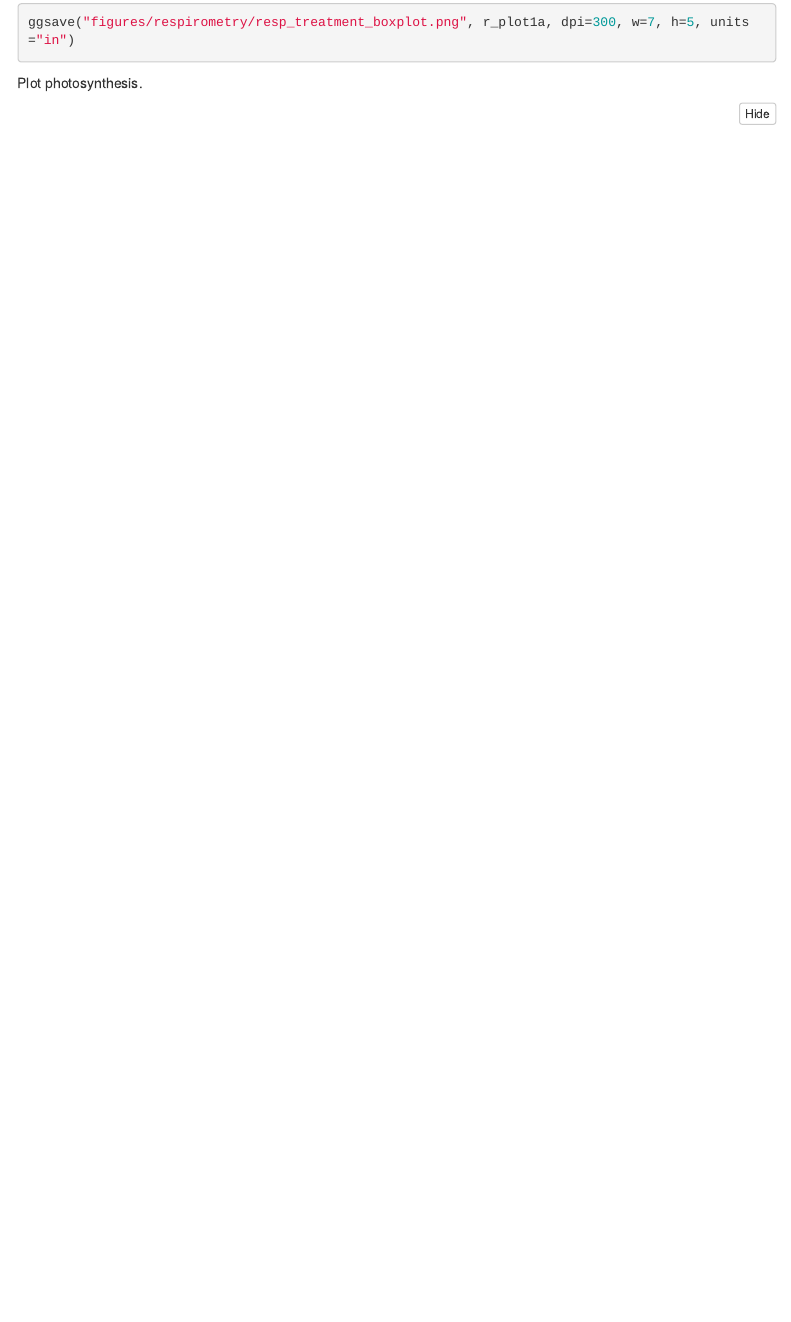
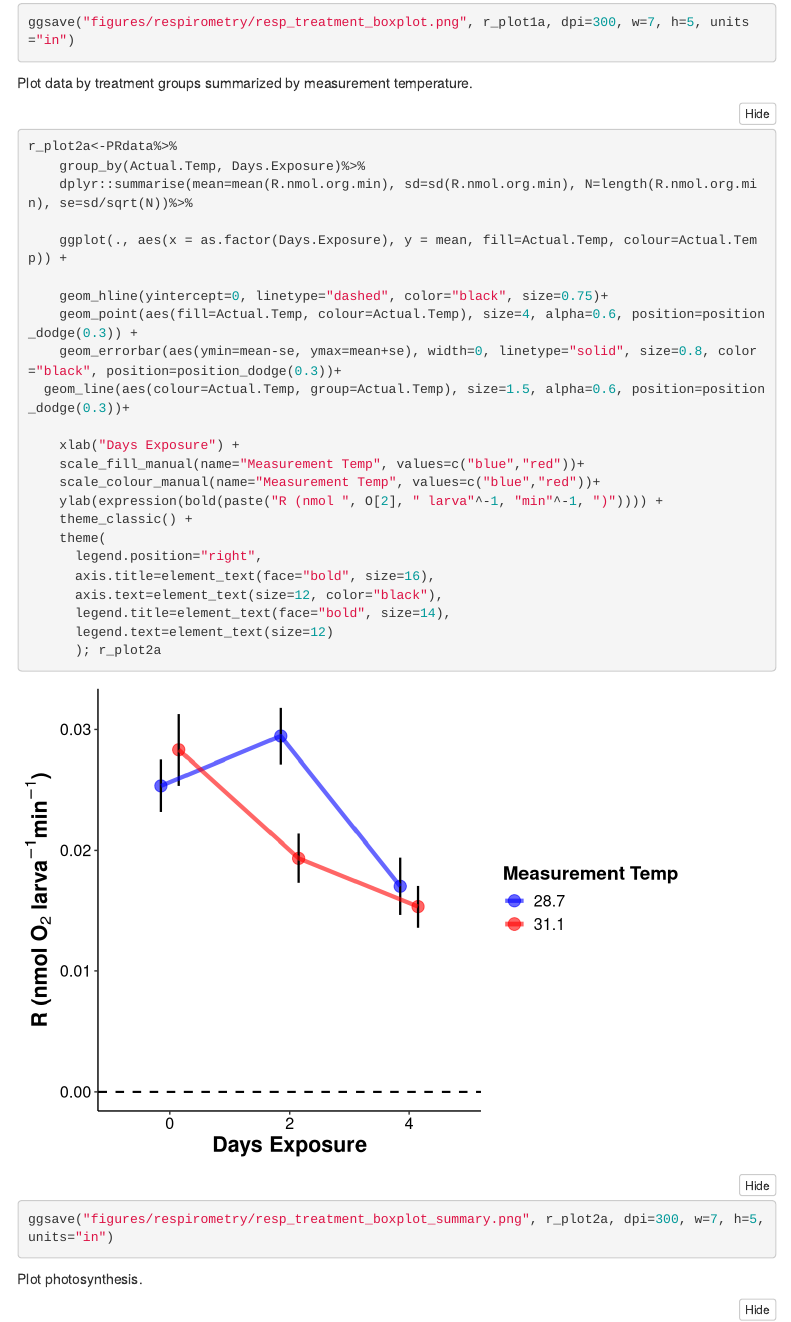
Before and after one commit to AHuffmyer/acropora_larval_metabolism, an R Markdown document (scripts/Respirometry_Plotting.Rmd): the page in a window 1100 px wide, from 10040 px down. Rendered offline with R 4.5, knitr and Pandoc, with nearby package versions; folded parts are opened; menus at the side of the page are left out.

Commit message:
added summary figure

````diff
--- a/scripts/Respirometry_Plotting.Rmd
+++ b/scripts/Respirometry_Plotting.Rmd
@@ -201,6 +201,35 @@ r_plot1a<-PRdata %>%
 ggsave("figures/respirometry/resp_treatment_boxplot.png", r_plot1a, dpi=300, w=7, h=5, units="in")
 ```
 
+Plot data by treatment groups summarized by measurement temperature.
+```{r}
+r_plot2a<-PRdata%>%
+    group_by(Actual.Temp, Days.Exposure)%>%
+    dplyr::summarise(mean=mean(R.nmol.org.min), sd=sd(R.nmol.org.min), N=length(R.nmol.org.min), se=sd/sqrt(N))%>%
+
+    ggplot(., aes(x = as.factor(Days.Exposure), y = mean, fill=Actual.Temp, colour=Actual.Temp)) +
+
+    geom_hline(yintercept=0, linetype="dashed", color="black", size=0.75)+
+    geom_point(aes(fill=Actual.Temp, colour=Actual.Temp), size=4, alpha=0.6, position=position_dodge(0.3)) +
+    geom_errorbar(aes(ymin=mean-se, ymax=mean+se), width=0, linetype="solid", size=0.8, color="black", position=position_dodge(0.3))+
+  geom_line(aes(colour=Actual.Temp, group=Actual.Temp), size=1.5, alpha=0.6, position=position_dodge(0.3))+
+
+    xlab("Days Exposure") +
+    scale_fill_manual(name="Measurement Temp", values=c("blue","red"))+
+    scale_colour_manual(name="Measurement Temp", values=c("blue","red"))+
+    ylab(expression(bold(paste("R (nmol ", O[2], " larva"^-1, "min"^-1, ")")))) +
+    theme_classic() +
+    theme(
+      legend.position="right",
+      axis.title=element_text(face="bold", size=16),
+      axis.text=element_text(size=12, color="black"),
+      legend.title=element_text(face="bold", size=14),
+      legend.text=element_text(size=12)
+      ); r_plot2a
+
+ggsave("figures/respirometry/resp_treatment_boxplot_summary.png", r_plot2a, dpi=300, w=7, h=5, units="in")
+```
+
 Plot photosynthesis.
 ```{r}
 p_plot1<-PRdata %>%
````
Also changed, not shown: figures/respirometry/resp_treatment_boxplot_summary.png (added).
